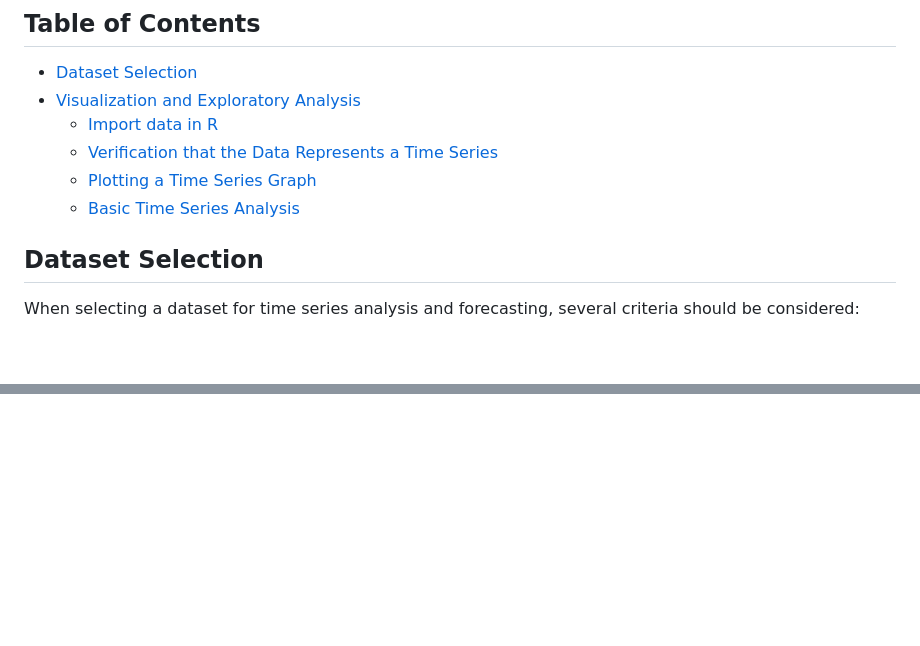
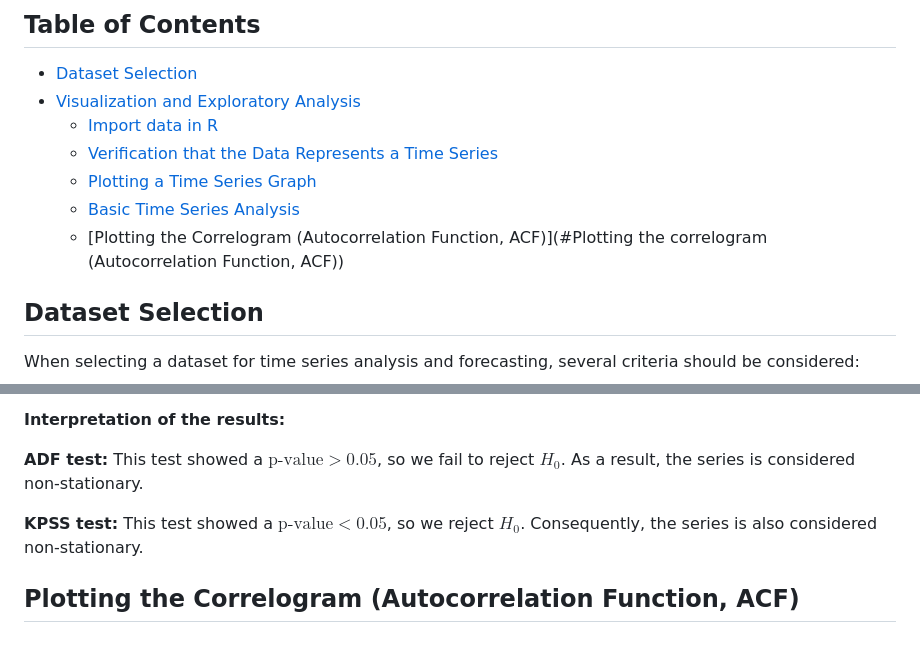
Before and after one commit to MaksymYakushev/Microsoft-Stock-Time-Series-Analysis, a Markdown page: README.md, 2 parts joined by grey strips. GitHub-like rendering; blank space fills up the shorter version.

```diff
--- a/README.md
+++ b/README.md
@@ -19,6 +19,7 @@ Let's start
   - [Verification that the Data Represents a Time Series](#verification-that-the-data-represents-a-time-series)
   - [Plotting a Time Series Graph](#plotting-a-time-series-graph)
   - [Basic Time Series Analysis](#basic-time-series-analysis)
+  - [Plotting the Correlogram (Autocorrelation Function, ACF)](#Plotting the correlogram (Autocorrelation Function, ACF))
 
 ## Dataset Selection
 
@@ -136,0 +188,7 @@ To assess changes in variance over time, a 63-day rolling standard deviation was
+**Interpretation of the results:**
+
+**ADF test:** This test showed a $\text{p-value} > 0.05$, so we fail to reject $H_0$. As a result, the series is considered non-stationary.
+
+**KPSS test:** This test showed a $\text{p-value} < 0.05$, so we reject $H_0$. Consequently, the series is also considered non-stationary.
+
+## Plotting the Correlogram (Autocorrelation Function, ACF)
```
Also changed, not shown: other parts of README.md (+54 -4 lines).
